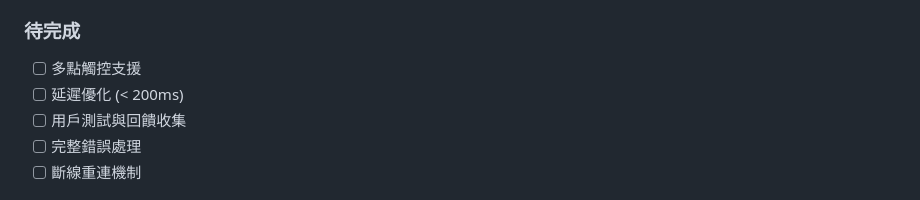
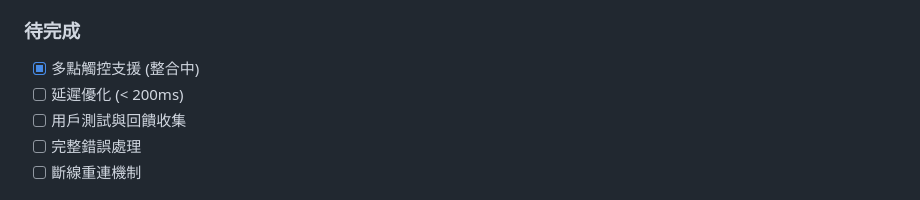
Before and after one commit to z9905080/muremote-app, a Markdown page: docs/development-progress.md, the part around one of its changes. GitHub-like rendering.

Commit message:
docs: 更新開發進度 - 多點觸控支援標記為進行中

```diff
--- a/docs/development-progress.md
+++ b/docs/development-progress.md
@@ -67,7 +67,7 @@
 - [x] 連線狀態指示 (延遲、FPS)
 
 ### 待完成
-- [ ] 多點觸控支援
+- [x] 多點觸控支援 (整合中)
 - [ ] 延遲優化 (< 200ms)
 - [ ] 用戶測試與回饋收集
 - [ ] 完整錯誤處理
```
Also changed, not shown: other parts of docs/development-progress.md (+2 -2 lines).
